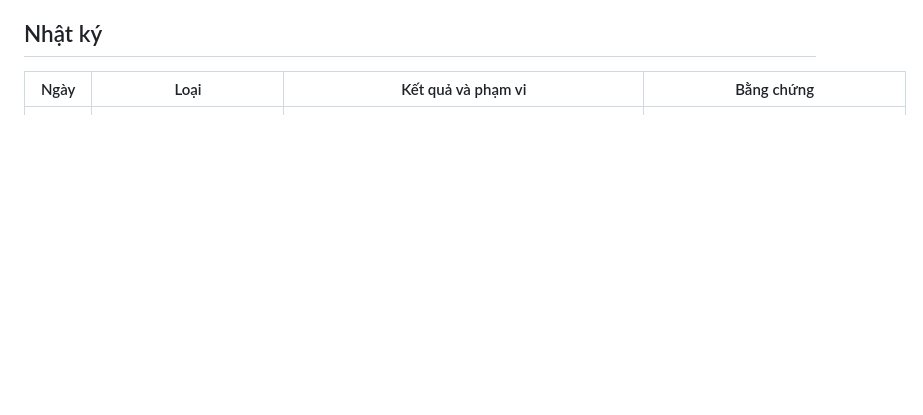
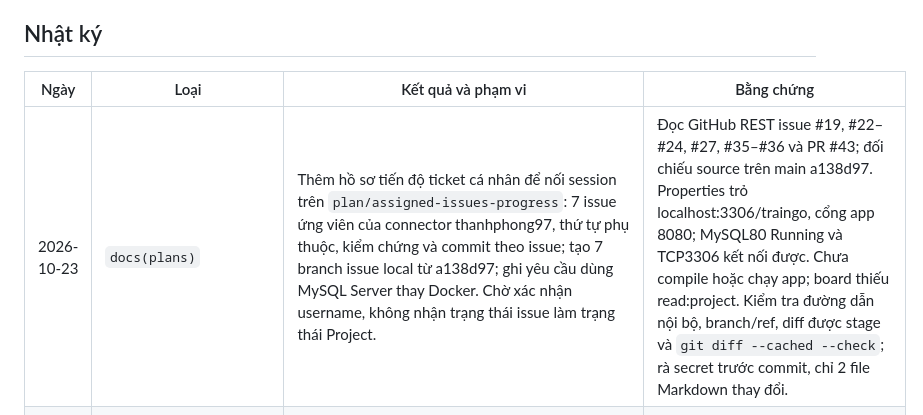
Before and after one commit to Train-go/train-go, a Markdown page: docs/WORKLOG.md, the part around the change. GitHub-like rendering; blank space fills up the shorter version.

Commit message:
docs(plans): track assigned issues and session handoff

```diff
--- a/docs/WORKLOG.md
+++ b/docs/WORKLOG.md
@@ -23,6 +23,7 @@ Quy tắc bắt buộc áp dụng từ commit đưa file này vào dự án. Nh
 
 | Ngày | Loại | Kết quả và phạm vi | Bằng chứng |
 | --- | --- | --- | --- |
+| 2026-10-23 | `docs(plans)` | Thêm hồ sơ tiến độ ticket cá nhân để nối session trên `plan/assigned-issues-progress`: 7 issue ứng viên của connector thanhphong97, thứ tự phụ thuộc, kiểm chứng và commit theo issue; tạo 7 branch issue local từ a138d97; ghi yêu cầu dùng MySQL Server thay Docker. Chờ xác nhận username, không nhận trạng thái issue làm trạng thái Project. | Đọc GitHub REST issue #19, #22–#24, #27, #35–#36 và PR #43; đối chiếu source trên main a138d97. Properties trỏ localhost:3306/traingo, cổng app 8080; MySQL80 Running và TCP3306 kết nối được. Chưa compile hoặc chạy app; board thiếu read:project. Kiểm tra đường dẫn nội bộ, branch/ref, diff được stage và `git diff --cached --check`; rà secret trước commit, chỉ 2 file Markdown thay đổi. |
 | 2026-10-22 | `chore(dev)` | Ghi bổ sung cho thay đổi ngày 19/10/2026: đưa cổng về mặc định. MySQL Docker dùng lại host `3306` (`app/compose.yaml`, JDBC URL trong `application.properties`), ứng dụng nghe lại `8080` (`server.port`). `README.md` và `docs/RUNBOOK.md` ghi cổng mới và cách giải phóng cổng khi Apache của XAMPP hoặc service Windows `MySQL97` đang giữ 8080, 3306. Ai còn dữ liệu trong container cũ chỉ cần chạy lại `docker compose up -d`. | Plan `thiet-ke-lai-tau-chuyen.md`, mục Validation: ngày 20/10/2026 ứng dụng khởi động trên 8080 với MySQL ở 3306, Flyway áp V5, Hibernate `validate` không lỗi; code trong `app/` không đổi từ sau lần chạy đó. `.\mvnw.cmd compile` chạy lại ngày 22/10/2026, exit code 0. |
 | 2026-10-22 | `docs(reports)` | Gộp trang mẫu admin thành một file `docs/reports/ui-mau/admin/index.html` (673 KB): HTML, 3 file CSS, 4 file JS, React 18.3.1, htm 3.1.1, Bootstrap Icons cùng font icon (nhúng base64) nằm trong 11 khối có `id` theo file gốc (`css-icons`, `css-admin`, `css-smart`, `css-page`, `js-react`, `js-react-dom`, `js-htm`, `js-data`, `js-ui`, `js-smart`, `js-app`). Chỉ hai font chữ còn tải từ Google Fonts. Xóa `mau-2.html`, `mau-2.css`, `mau-2.js`, `shared/`, `vendor/` (đã sao lưu ngoài repo). Trang mục lục `docs/reports/ui-mau/index.html`, `thiet-ke-lai-tau-chuyen.md`, `plan-task-chi-tiet.md` trỏ sang file mới; 11 issue (#20, #24, #25, #27-#29, #35, #36, #38-#40) đổi đường dẫn mẫu sang `index.html` kèm tên khối. | Chromium qua Playwright chạy trên file đứng một mình sau khi xóa file cũ: 9 trang ở 1440, 1024, 390, 320px không cuộn ngang (đo `html` và `body`), không lỗi console; chạy lại luồng: đổi view và nhớ view, điền nhanh 3 chặng, trình hướng dẫn chặng đầu SE2, chặn giờ đi sớm, chèn Quảng Ngãi tự điền, tạo 4 tuyến từ Huế, ô bật ra và danh sách tuyến; ảnh chụp thấy icon từ font nhúng. 7 link ở trang mục lục đều trỏ tới file có thật. |
 | 2026-10-21 | `docs(plans)` | Tạo 16 issue Đợt 2-4 trên GitHub (#27-#42) cùng cách viết với Đợt 1: mô tả kèm luật nghiệp vụ, bảng Đợt / Độ khó / Branch / Cần xong trước, Acceptance Criteria, sub-task theo giai đoạn ghi file, class, method, API và template, kịch bản thử bằng tay có câu SQL. Gắn vào board với Status "Cần làm", Đợt, Độ khó. Nối số issue thật vào các chỗ nhắc nhau, kể cả các issue Đợt 1 (#19, #24, #25, #26). Bình luận số issue thay thế vào 9 issue cũ đã đóng. `docs/session/plan-task-chi-tiet.md` có bảng 24 issue ứng với các task N, A, G, T, K, V, Q, H. | GraphQL liệt kê board: #19-#42 đều mở, đúng Đợt và Độ khó; `grep` trên 24 file nội dung không còn `{{...}}` hay `##số`. Tên bảng, cột, ràng buộc (`uk_bookings_code`, `ck_trip_seats_price_modifier`), enum (`TripStatus`, `BookingStatus`, `PaymentStatus`) đối chiếu với migration và entity. Không có code thay đổi nên không chạy build. |
```
Also changed, not shown: 1 other file.
